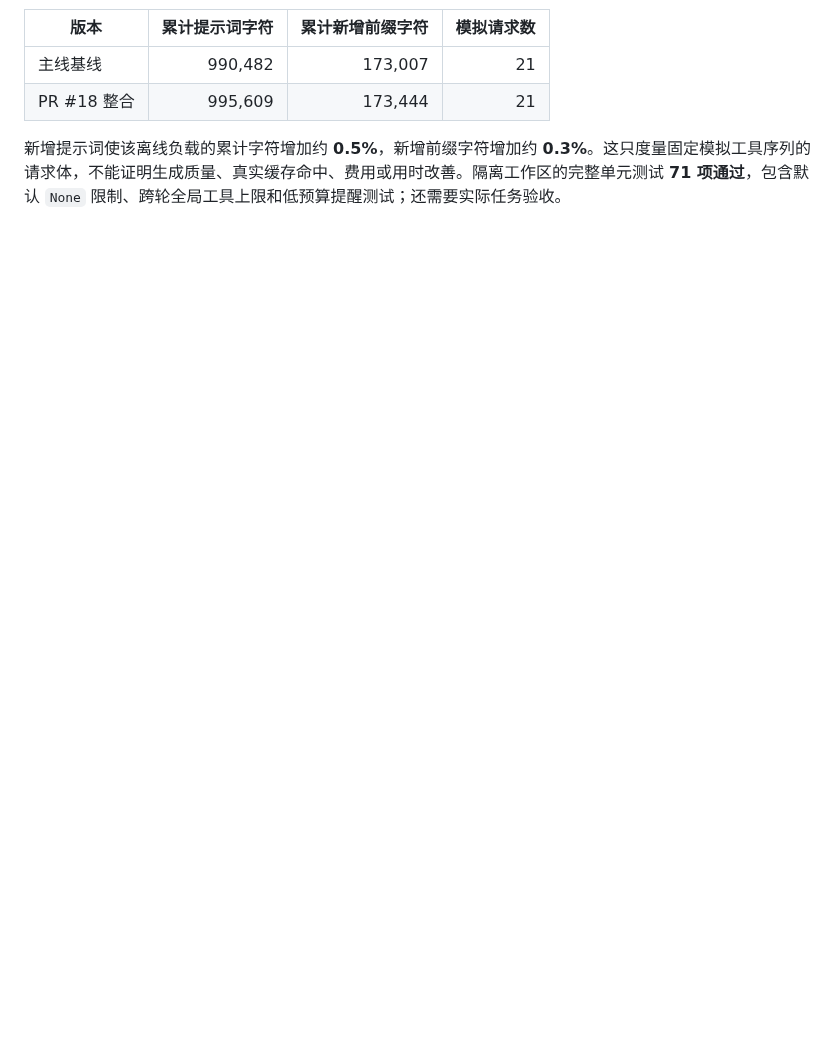
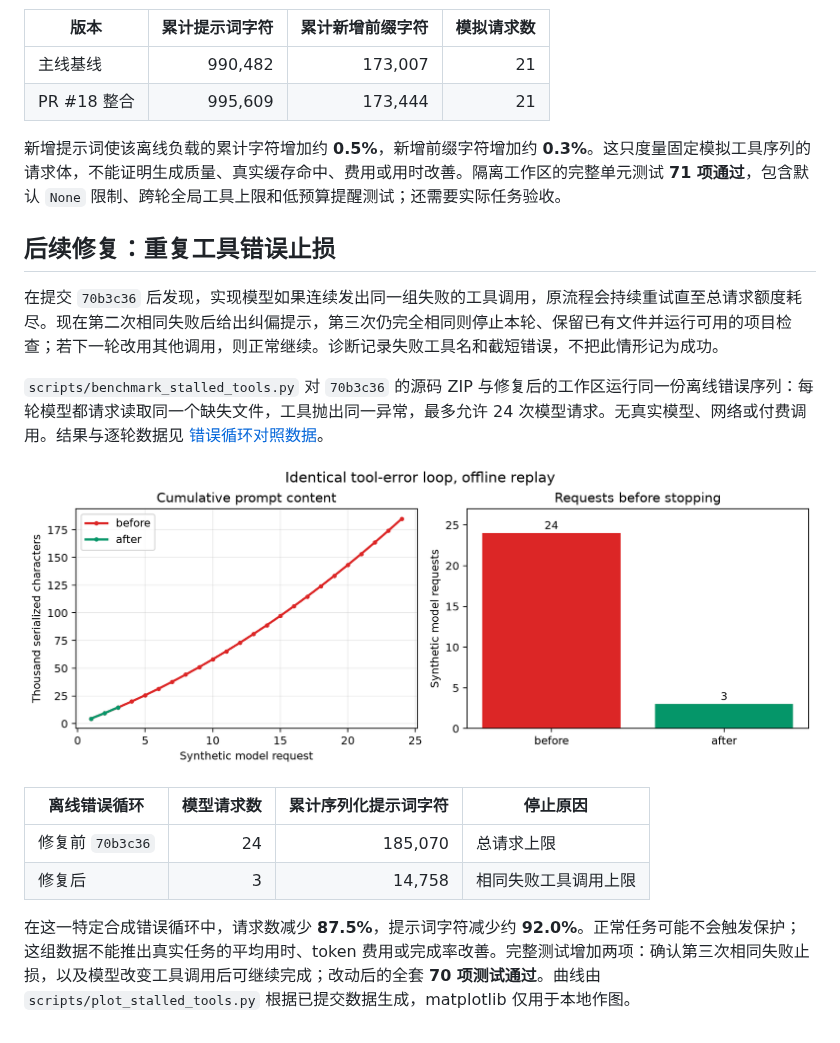
Before and after one commit to Die4U23/arcbench-agent, a Markdown page: docs/PERFORMANCE_REPORT.md, the part around the change. Drawn GitHub-style; pictures changed too: docs/performance/stalled-tool-curve.png (added); blank space fills up the shorter version.

Commit message:
perf: stop repeated failing tool-call loops

```diff
--- a/docs/PERFORMANCE_REPORT.md
+++ b/docs/PERFORMANCE_REPORT.md
@@ -65,3 +65,17 @@
 | PR #18 整合 | 995,609 | 173,444 | 21 |
 
 新增提示词使该离线负载的累计字符增加约 **0.5%**，新增前缀字符增加约 **0.3%**。这只度量固定模拟工具序列的请求体，不能证明生成质量、真实缓存命中、费用或用时改善。隔离工作区的完整单元测试 **71 项通过**，包含默认 `None` 限制、跨轮全局工具上限和低预算提醒测试；还需要实际任务验收。
+## 后续修复：重复工具错误止损
+
+在提交 `70b3c36` 后发现，实现模型如果连续发出同一组失败的工具调用，原流程会持续重试直至总请求额度耗尽。现在第二次相同失败后给出纠偏提示，第三次仍完全相同则停止本轮、保留已有文件并运行可用的项目检查；若下一轮改用其他调用，则正常继续。诊断记录失败工具名和截短错误，不把此情形记为成功。
+
+`scripts/benchmark_stalled_tools.py` 对 `70b3c36` 的源码 ZIP 与修复后的工作区运行同一份离线错误序列：每轮模型都请求读取同一个缺失文件，工具抛出同一异常，最多允许 24 次模型请求。无真实模型、网络或付费调用。结果与逐轮数据见 [错误循环对照数据](performance/stalled-tool-data.json)。
+
+![重复工具错误的累计提示词与请求次数曲线](performance/stalled-tool-curve.png)
+
+| 离线错误循环 | 模型请求数 | 累计序列化提示词字符 | 停止原因 |
+| --- | ---: | ---: | --- |
+| 修复前 `70b3c36` | 24 | 185,070 | 总请求上限 |
+| 修复后 | 3 | 14,758 | 相同失败工具调用上限 |
+
+在这一特定合成错误循环中，请求数减少 **87.5%**，提示词字符减少约 **92.0%**。正常任务可能不会触发保护；这组数据不能推出真实任务的平均用时、token 费用或完成率改善。完整测试增加两项：确认第三次相同失败止损，以及模型改变工具调用后可继续完成；改动后的全套 **70 项测试通过**。曲线由 `scripts/plot_stalled_tools.py` 根据已提交数据生成，matplotlib 仅用于本地作图。
```
Also changed, not shown: README.md (+2 -0 lines), 6 other files.
